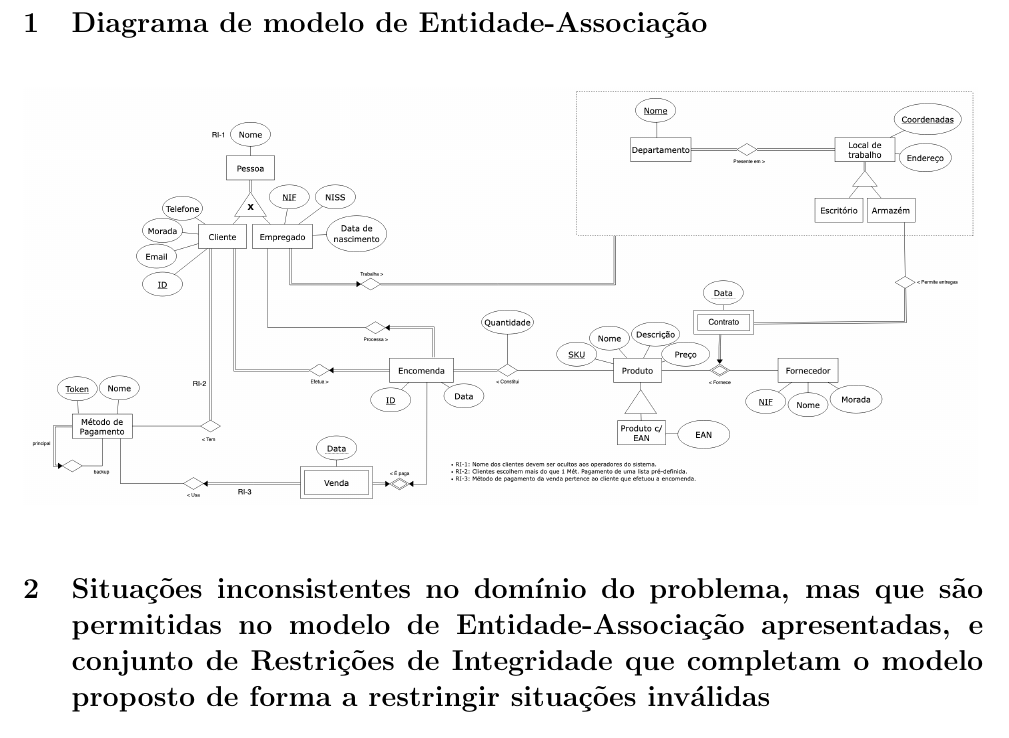
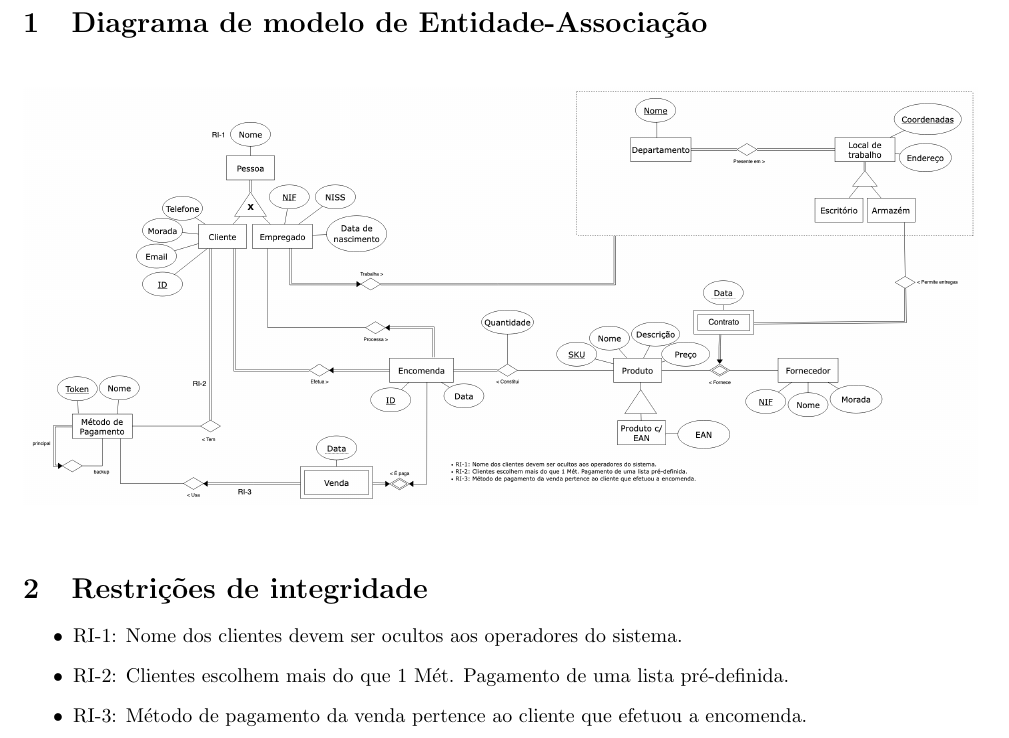
Before and after one commit to goncrust/BD-proj, a LaTeX document (relatorio/relatorio2.tex): part of page 2 of 2, cut so that both start at the same text. Compiled offline with pdfLaTeX.

Commit message:
continue relatorio

```diff
--- a/relatorio/relatorio2.tex
+++ b/relatorio/relatorio2.tex
@@ -38,8 +38,12 @@
 \includegraphics[scale=0.2]{diagrama.png}
 \vspace{0.5cm}
 
-\section{Situações inconsistentes no domínio do problema, mas que são permitidas no modelo de Entidade-Associação apresentadas, e conjunto de Restrições de Integridade que completam o modelo proposto de forma a restringir situações inválidas}
+\section{Restrições de integridade}
 
-% ESCREVER AQUIIIIIIIIIIIIIIIIIIIIIIIIIIIII
+\begin{itemize}
+    \item RI-1: Nome dos clientes devem ser ocultos aos operadores do sistema.
+    \item RI-2: Clientes escolhem mais do que 1 Mét. Pagamento de uma lista pré-definida.
+    \item RI-3: Método de pagamento da venda pertence ao cliente que efetuou a encomenda.
+\end{itemize}
 
 \end{document}
```
Also changed, not shown: relatorio/relatorio.tex (+5 -1 lines), relatorio/relatorio.pdf, relatorio/relatorio2.pdf.
